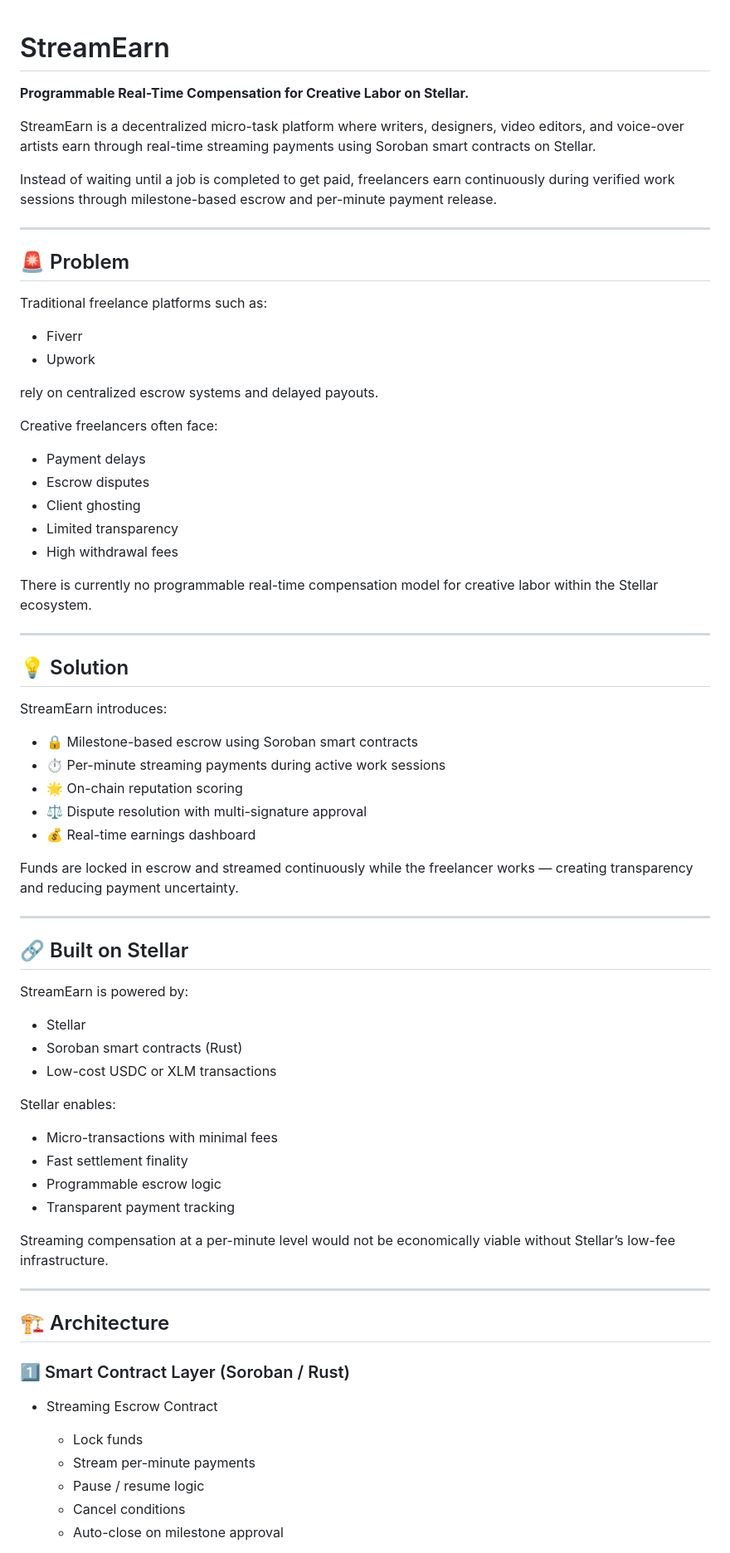
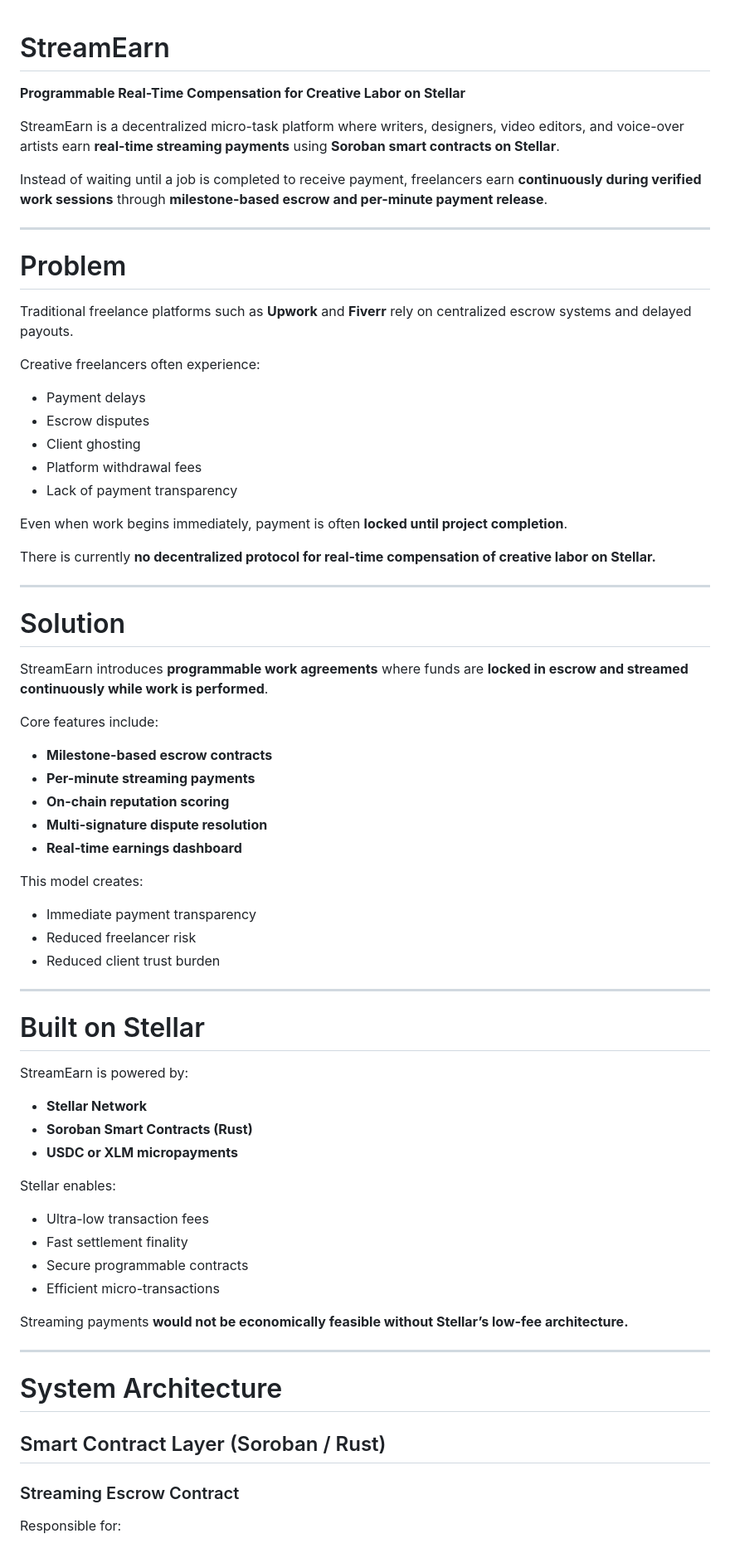
Before and after one commit to Keepzz-mind/StreamEarn, a Markdown page: README.md, the part around one of its changes. Shown at 83% size. Drawn GitHub-style.

```diff
--- a/README.md
+++ b/README.md
@@ -1,77 +1,75 @@
-
 # StreamEarn
 
-**Programmable Real-Time Compensation for Creative Labor on Stellar.**
+**Programmable Real-Time Compensation for Creative Labor on Stellar**
 
-StreamEarn is a decentralized micro-task platform where writers, designers, video editors, and voice-over artists earn through real-time streaming payments using Soroban smart contracts on Stellar.
+StreamEarn is a decentralized micro-task platform where writers, designers, video editors, and voice-over artists earn **real-time streaming payments** using **Soroban smart contracts on Stellar**.
 
-Instead of waiting until a job is completed to get paid, freelancers earn continuously during verified work sessions through milestone-based escrow and per-minute payment release.
+Instead of waiting until a job is completed to receive payment, freelancers earn **continuously during verified work sessions** through **milestone-based escrow and per-minute payment release**.
 
 ---
 
-## 🚨 Problem
+#  Problem
 
-Traditional freelance platforms such as:
+Traditional freelance platforms such as **Upwork** and **Fiverr** rely on centralized escrow systems and delayed payouts.
 
-* Fiverr
-* Upwork
+Creative freelancers often experience:
 
-rely on centralized escrow systems and delayed payouts.
+- Payment delays
+- Escrow disputes
+- Client ghosting
+- Platform withdrawal fees
+- Lack of payment transparency
 
-Creative freelancers often face:
+Even when work begins immediately, payment is often **locked until project completion**.
 
-* Payment delays
-* Escrow disputes
-* Client ghosting
-* Limited transparency
-* High withdrawal fees
-
-There is currently no programmable real-time compensation model for creative labor within the Stellar ecosystem.
+There is currently **no decentralized protocol for real-time compensation of creative labor on Stellar.**
 
 ---
 
-## 💡 Solution
+#  Solution
 
-StreamEarn introduces:
+StreamEarn introduces **programmable work agreements** where funds are **locked in escrow and streamed continuously while work is performed**.
 
-* 🔒 Milestone-based escrow using Soroban smart contracts
-* ⏱ Per-minute streaming payments during active work sessions
-* 🌟 On-chain reputation scoring
-* ⚖ Dispute resolution with multi-signature approval
-* 💰 Real-time earnings dashboard
+Core features include:
 
-Funds are locked in escrow and streamed continuously while the freelancer works — creating transparency and reducing payment uncertainty.
+-  **Milestone-based escrow contracts**
+-  **Per-minute streaming payments**
+-  **On-chain reputation scoring**
+-  **Multi-signature dispute resolution**
+-  **Real-time earnings dashboard**
+
+This model creates:
+
+- Immediate payment transparency
+- Reduced freelancer risk
+- Reduced client trust burden
 
 ---
 
-## 🔗 Built on Stellar
+#  Built on Stellar
 
 StreamEarn is powered by:
 
-* Stellar
-* Soroban smart contracts (Rust)
-* Low-cost USDC or XLM transactions
+- **Stellar Network**
+- **Soroban Smart Contracts (Rust)**
+- **USDC or XLM micropayments**
 
 Stellar enables:
 
-* Micro-transactions with minimal fees
-* Fast settlement finality
-* Programmable escrow logic
-* Transparent payment tracking
+- Ultra-low transaction fees
+- Fast settlement finality
+- Secure programmable contracts
+- Efficient micro-transactions
 
-Streaming compensation at a per-minute level would not be economically viable without Stellar’s low-fee infrastructure.
+Streaming payments **would not be economically feasible without Stellar’s low-fee architecture.**
 
 ---
 
-## 🏗 Architecture
+#  System Architecture
 
-### 1️⃣ Smart Contract Layer (Soroban / Rust)
+##  Smart Contract Layer (Soroban / Rust)
 
-* Streaming Escrow Contract
+### Streaming Escrow Contract
 
-  * Lock funds
-  * Stream per-minute payments
-  * Pause / resume logic
-  * Cancel conditions
-  * Auto-close on milestone approval
+Responsible for:
 
```
Also changed, not shown: other parts of README.md (+87 -52 lines).
